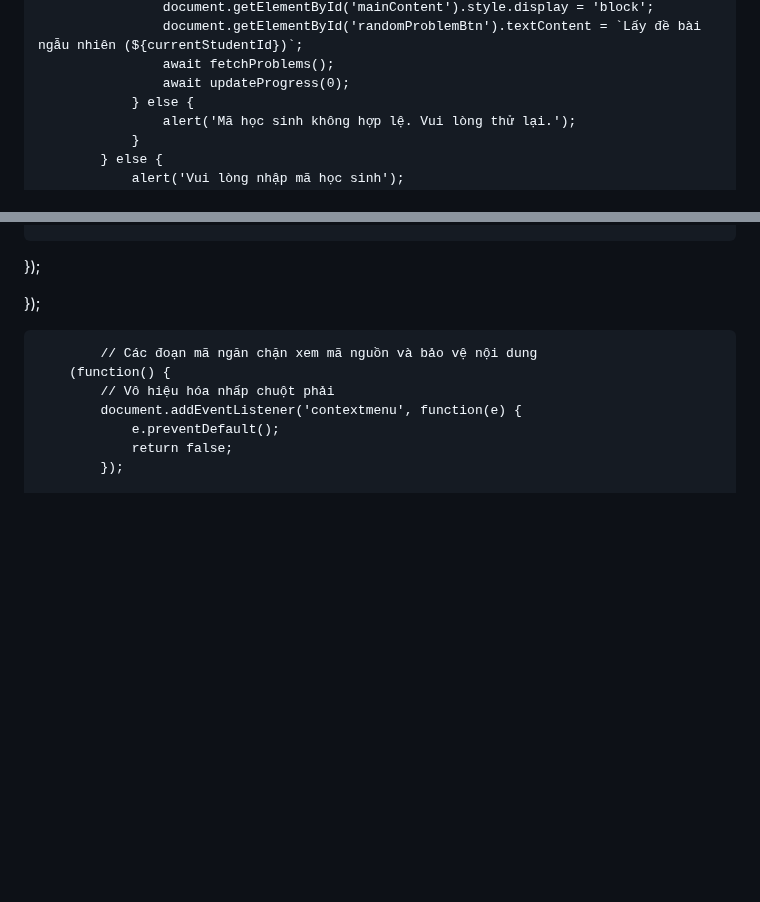
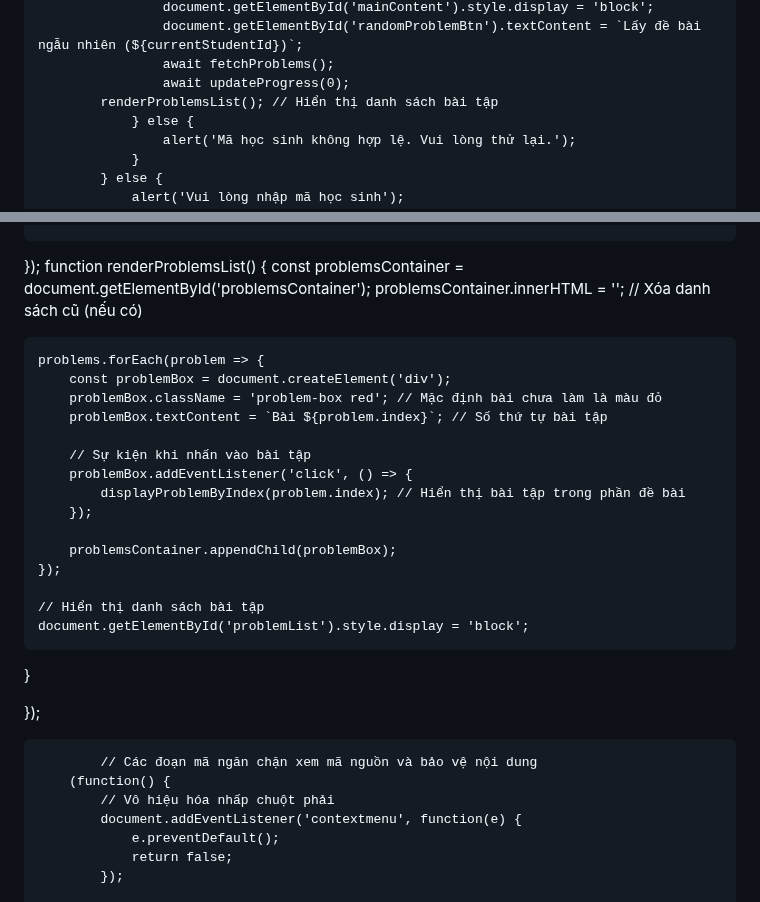
Before and after one commit to OnToanAnhDuong/BaoChay_THCS_LTT, a Markdown page: README.md, 2 parts joined by grey strips. Rendered like a GitHub page; blank space fills up the shorter version.

```diff
--- a/README.md
+++ b/README.md
@@ -834,6 +834,7 @@ async function generateSimilarProblem(originalProblem) {
                     document.getElementById('randomProblemBtn').textContent = `Lấy đề bài ngẫu nhiên (${currentStudentId})`;
                     await fetchProblems();
                     await updateProgress(0);
+		    renderProblemsList(); // Hiển thị danh sách bài tập
                 } else {
                     alert('Mã học sinh không hợp lệ. Vui lòng thử lại.');
                 }
@@ -1035,6 +1036,26 @@ document.getElementById('loginBtn').addEventListener('click', async () => {
         alert(`Không thể tải tiến độ học tập. Chi tiết lỗi: ${error.message}`);
     }
 });
+function renderProblemsList() {
+    const problemsContainer = document.getElementById('problemsContainer');
+    problemsContainer.innerHTML = ''; // Xóa danh sách cũ (nếu có)
+
+    problems.forEach(problem => {
+        const problemBox = document.createElement('div');
+        problemBox.className = 'problem-box red'; // Mặc định bài chưa làm là màu đỏ
+        problemBox.textContent = `Bài ${problem.index}`; // Số thứ tự bài tập
+
+        // Sự kiện khi nhấn vào bài tập
+        problemBox.addEventListener('click', () => {
+            displayProblemByIndex(problem.index); // Hiển thị bài tập trong phần đề bài
+        });
+
+        problemsContainer.appendChild(problemBox);
+    });
+
+    // Hiển thị danh sách bài tập
+    document.getElementById('problemList').style.display = 'block';
+}
 
 });
 
```
